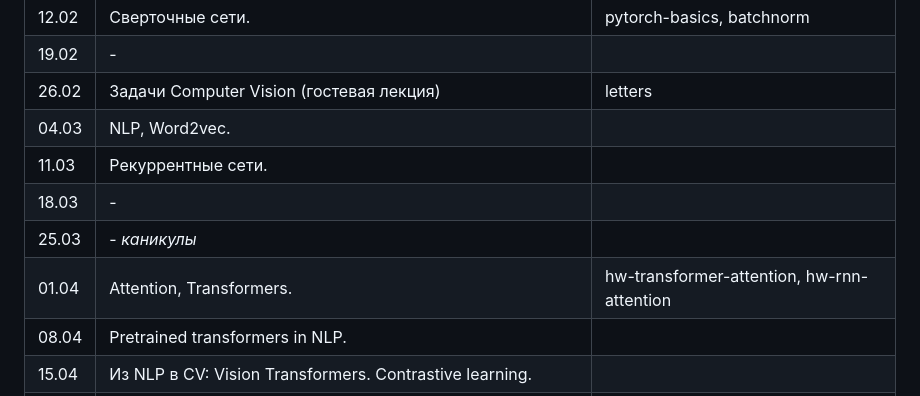
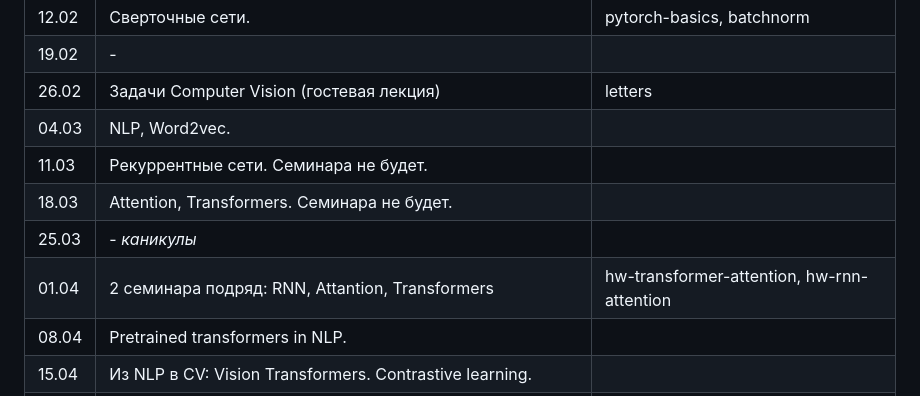
Before and after one commit to fintech-dl-hse/course, a Markdown page: README.md, the part around the change. GitHub-like rendering.

```diff
--- a/README.md
+++ b/README.md
@@ -79,10 +79,10 @@ $$ O_{hse} = \frac{1}{20} \sum_{i} O_{hw_i} $$
 | 19.02 | -                                                                |                                  |
 | 26.02 | Задачи Computer Vision (гостевая лекция)                         | letters                          |
 | 04.03 | NLP, Word2vec.                                                   |                                  |
-| 11.03 | Рекуррентные сети.                                               |                                  |
-| 18.03 | -                                                                |                                  |
+| 11.03 | Рекуррентные сети. Семинара не будет.                            |                                  |
+| 18.03 | Attention, Transformers. Семинара не будет.                      |                                  |
 | 25.03 | -  _каникулы_                                                    |                                  |
-| 01.04 | Attention, Transformers.                                         | hw-transformer-attention, hw-rnn-attention         |
+| 01.04 | 2 семинара подряд: RNN, Attantion, Transformers                  | hw-transformer-attention, hw-rnn-attention         |
 | 08.04 | Pretrained transformers in NLP.                                  |                                  |
 | 15.04 | Из NLP в CV: Vision Transformers. Contrastive learning.          |                                  |
 | 22.04 | Гостевая лекция?                                                 |                                  |
```
